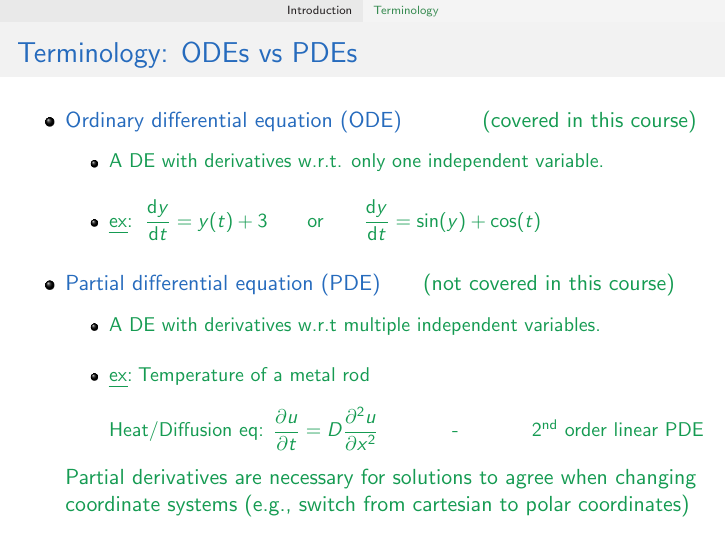
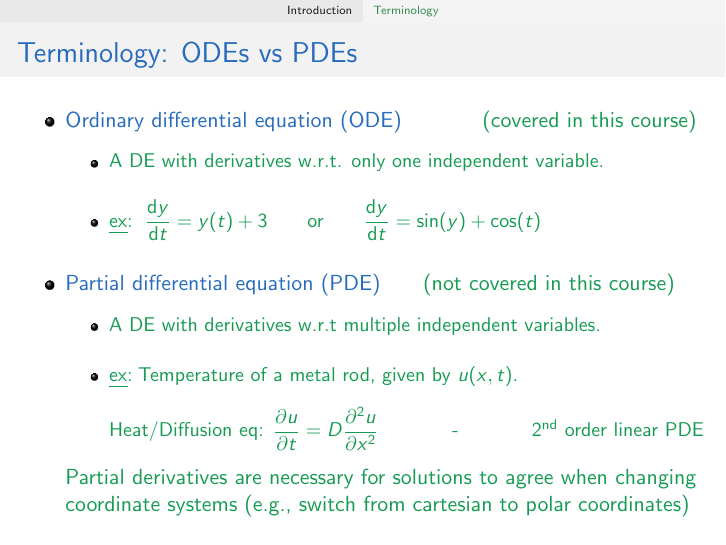
Before and after one commit to laurentmackay/MATH215-255_2023W1, LaTeX slides (Lecture_1.tex): page 6 of 15. Compiled offline with pdfLaTeX.

Commit message:
minor tweak

```diff
--- a/Lecture_1.tex
+++ b/Lecture_1.tex
@@ -90,7 +90,7 @@ Predator-Prey  Oscillations \vfill
 \student{\subitem{A DE with derivatives w.r.t. only one independent variable. \vfill\item \ex{} $\dd{y}{t} = y(t) + 3 \qquad \text{or} \qquad \dd{y}{t} = \sin(y) + \cos(t) $ }}\vfill
 \item Partial differential equation (PDE) \student{\hfill (not covered in this course)}
 \student{\vfill\subitem{A DE with derivatives w.r.t multiple independent variables. \vfill
-\item \ex{Temperature of a metal rod} \\~\\ Heat/Diffusion eq: $\pd{u}{t} = D\pdn{u}{x}{2}$ \hfill - \hfill 2$^{\text{nd}}$ order linear PDE\vfill
+\item \ex{Temperature of a metal rod, given by $u(x,t)$.} \\~\\ Heat/Diffusion eq: $\pd{u}{t} = D\pdn{u}{x}{2}$ \hfill - \hfill 2$^{\text{nd}}$ order linear PDE\vfill
 
 }
  Partial derivatives are necessary for solutions to agree when changing coordinate systems (e.g., switch from cartesian to polar coordinates)
```
Also changed, not shown: Lecture_1.pdf.
